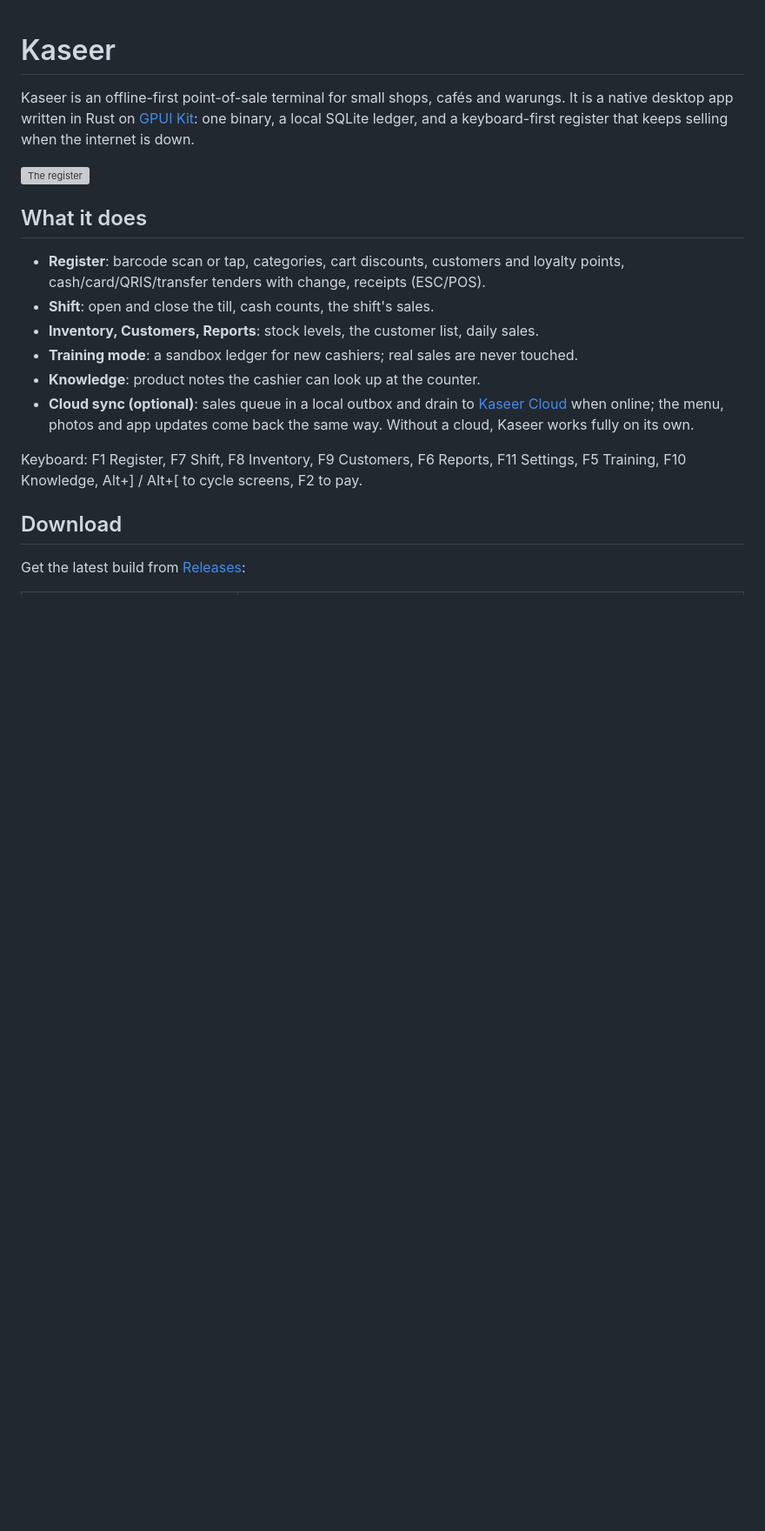
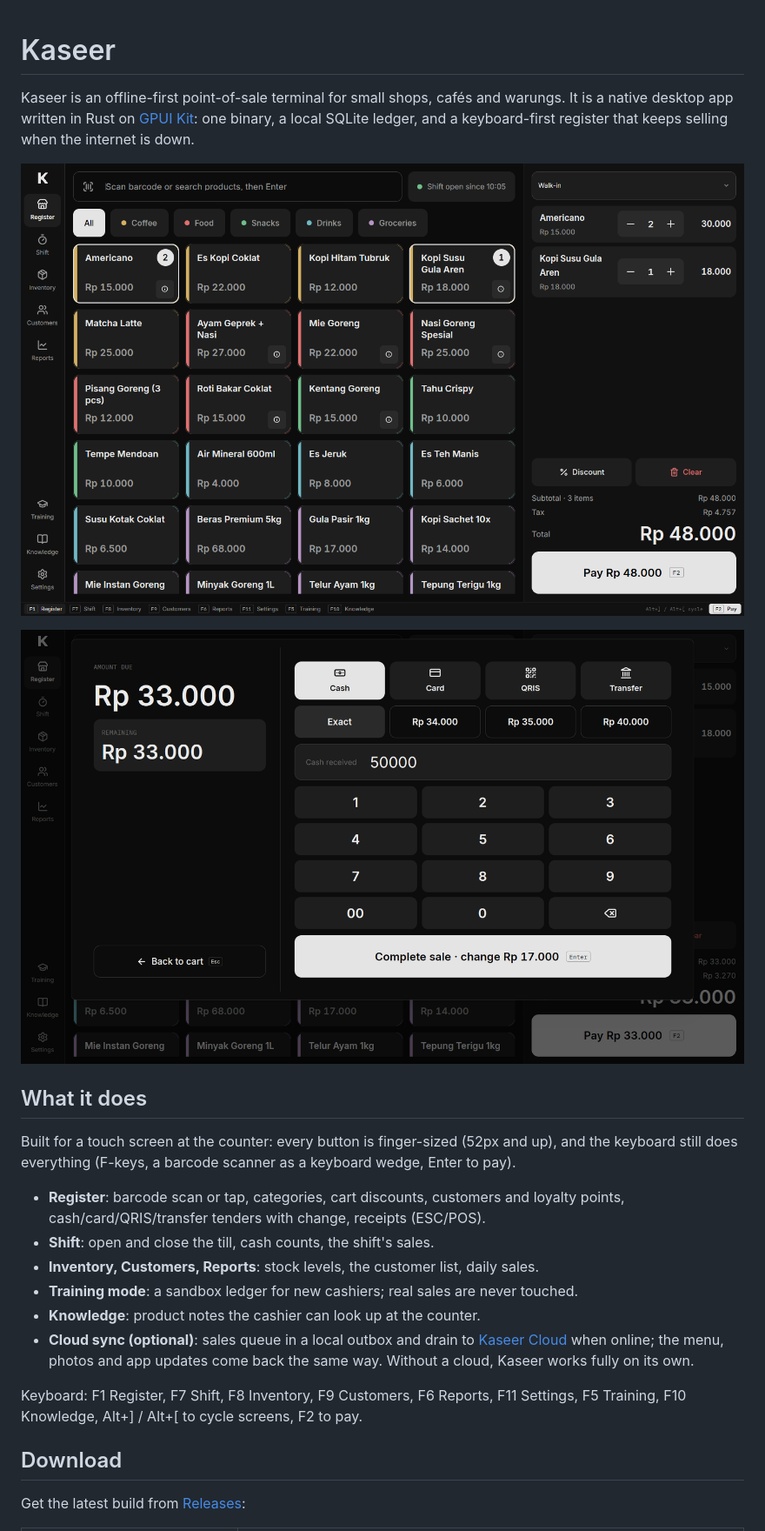
Before and after one commit to dzulfikar08/kaseer-rs, a Markdown page: README.md, the part around the change. Shown at 87% size. GitHub-like rendering; pictures changed too: docs/screenshots/payment.png (added), docs/screenshots/register.png (added); blank space fills up the shorter version; grey boxes are pictures that could not be loaded.

```diff
--- a/README.md
+++ b/README.md
@@ -4,9 +4,14 @@ Kaseer is an offline-first point-of-sale terminal for small shops, cafés and wa
 native desktop app written in Rust on [GPUI Kit](https://crates.io/crates/gpui-kit): one binary,
 a local SQLite ledger, and a keyboard-first register that keeps selling when the internet is down.
 
-![The register](review/atur/01-register.png)
+![The register](docs/screenshots/register.png)
+
+![Payment](docs/screenshots/payment.png)
 
 ## What it does
+
+Built for a touch screen at the counter: every button is finger-sized (52px and up), and the
+keyboard still does everything (F-keys, a barcode scanner as a keyboard wedge, Enter to pay).
 
 - **Register**: barcode scan or tap, categories, cart discounts, customers and loyalty points,
   cash/card/QRIS/transfer tenders with change, receipts (ESC/POS).
```
Also changed, not shown: CHANGELOG.md (+19 -0 lines), 6 other files.
